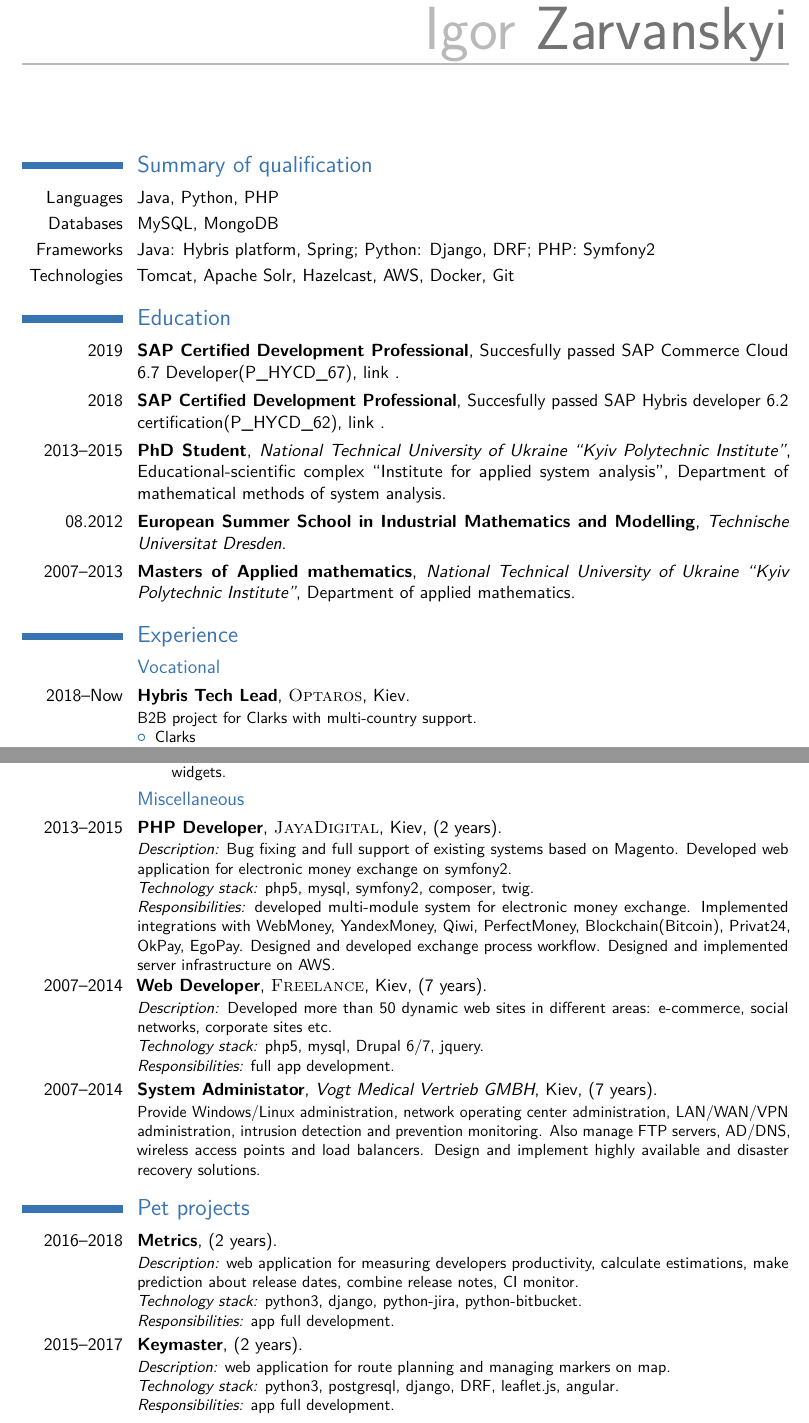
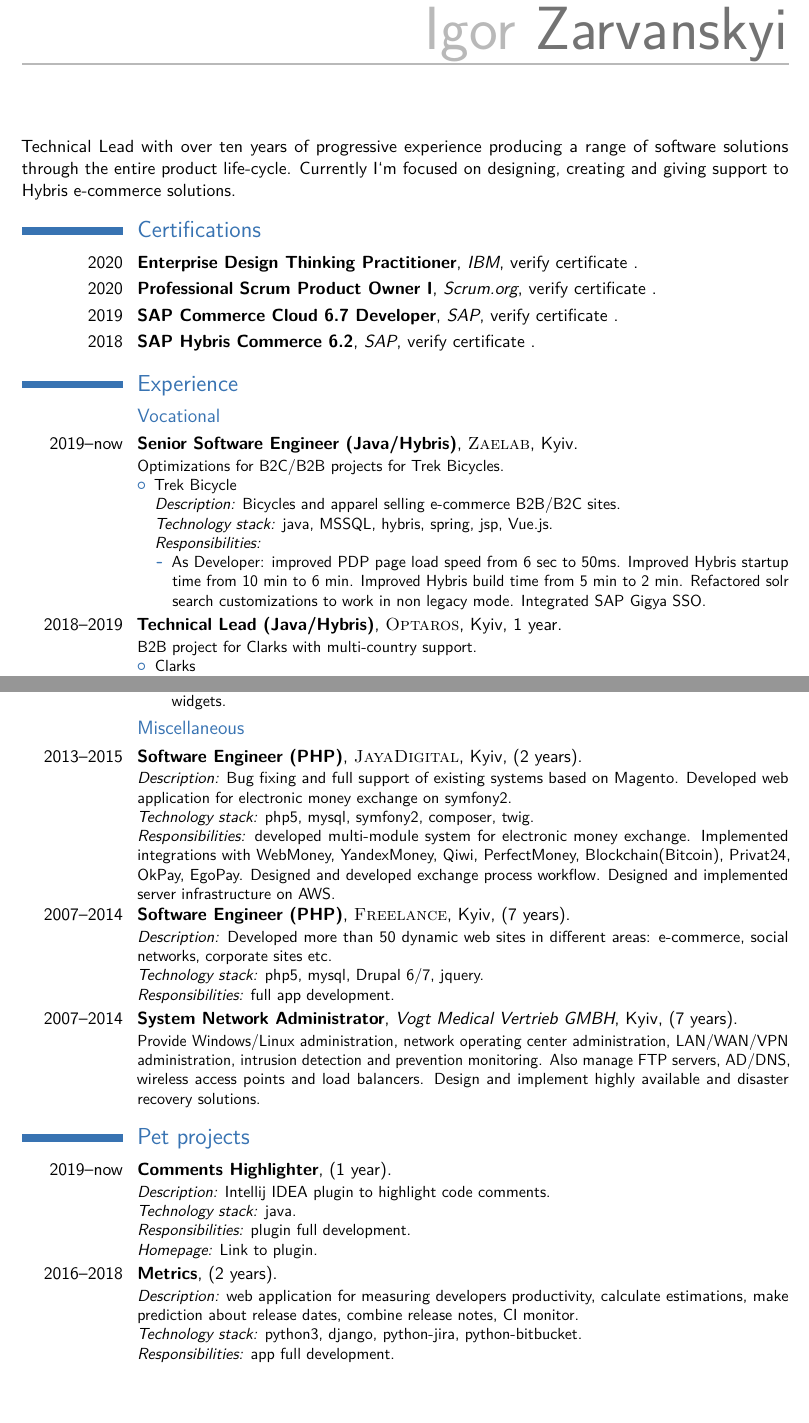
Before and after one commit to clutcher/cv, a LaTeX CV (cv_java_zarvanskiy.tex): two parts of pages 1 and 2 of 2, joined at a grey line, cut so that both start at the same text, the shorter picture padded with empty space. Compiled offline with pdfLaTeX.

Commit message:
Add Senior Software Engineer experience at Zaelab. Add Pet Projects section.

```diff
--- a/cv_java_zarvanskiy.tex
+++ b/cv_java_zarvanskiy.tex
@@ -53,41 +53,60 @@
 
 \begin{document}
 
-\makecvtitle % Print the CV title
+    \makecvtitle{
+    Technical Lead with over ten years of progressive experience producing a range of software solutions through the entire product life-cycle. Currently I`m focused on designing, creating and giving support to Hybris e-commerce solutions.} % Print the CV title
 %----------------------------------------------------------------------------------------
 %	SUMMARY SECTION
 %----------------------------------------------------------------------------------------
 
-\section{Summary of qualification}
 
-\cvitem{Languages}{Java, Python, PHP}
-\cvitem{Databases}{MySQL, MongoDB}
-\cvitem{Frameworks}{Java: Hybris platform, Spring; Python: Django, DRF; PHP: Symfony2}
-\cvitem{Technologies}{Tomcat, Apache Solr, Hazelcast, AWS, Docker, Git}
+%    \section{Summary of qualification}
+%
+%    \cvitem{Languages}{Java, Python}
+%    \cvitem{Databases}{MySQL, PostgreSQL, Redis}
+%    \cvitem{Frameworks}{Java: Hybris 5.3-2005, Spring; Python: Django}
+%    \cvitem{Technologies}{Tomcat, Apache Solr, AWS, Docker, Git}
+
+%----------------------------------------------------------------------------------------
+%	CERTIFICATION SECTION
+%----------------------------------------------------------------------------------------
 
 
-%----------------------------------------------------------------------------------------
-%	EDUCATION SECTION
-%----------------------------------------------------------------------------------------
+    \section{Certifications}
 
-\section{Education}
+    \cventry{2020}{Enterprise Design Thinking Practitioner}{IBM}{}{\href{https://www.youracclaim.com/badges/16c70702-33e6-48b7-ac22-d98ae5bd47a0}{verify certificate}
+    }{}
+%    \cventry{2020}{Reactive Architecture Foundations}{IBM}{}{\href{https://www.youracclaim.com/badges/838c50eb-eca8-4f6e-8db7-128506f887bf}{verify certificate}
+%    }{}
+    \cventry{2020}{Professional Scrum Product Owner I}{Scrum.org}{}{\href{https://www.scrum.org/certificates/526339}{verify certificate}
+    }{}
+    \cventry{2019}{SAP Commerce Cloud 6.7 Developer}{SAP}{}{\href{https://www.youracclaim.com/badges/a6b20550-7844-45f4-9d08-ef74a122a9ba}{verify certificate}
+    }{}
+    \cventry{2018}{SAP Hybris Commerce 6.2}{SAP}{}{\href{https://www.youracclaim.com/badges/55da060d-fb04-4d6a-b8e3-5073b1452b06}{verify certificate}
+    }{}
 
-\cventry{2019}{SAP Certified Development Professional}{}{Succesfully passed SAP Commerce Cloud 6.7 Developer(P\textunderscore HYCD\textunderscore 67)}{\href{https://www.youracclaim.com/badges/a6b20550-7844-45f4-9d08-ef74a122a9ba}{link}
-}{}
-\cventry{2018}{SAP Certified Development Professional}{}{Succesfully passed SAP Hybris developer 6.2 certification(P\textunderscore HYCD\textunderscore 62)}{\href{https://www.youracclaim.com/badges/55da060d-fb04-4d6a-b8e3-5073b1452b06}{link}
-}{}
-\cventry{2013--2015}{PhD Student}{National Technical University of Ukraine ``Kyiv Polytechnic Institute''}{Educational-scientific complex ``Institute for applied system analysis'', Department of mathematical methods of system analysis}{}{}
-\cventry{08.2012}{European Summer School in Industrial Mathematics and Modelling}{Technische Universitat Dresden}{}{}{}
-\cventry{2007--2013}{Masters of Applied mathematics}{National Technical University of Ukraine ``Kyiv Polytechnic Institute''}{Department of applied mathematics}{}{}
 
 %----------------------------------------------------------------------------------------
 %	WORK EXPERIENCE SECTION
 %----------------------------------------------------------------------------------------
 
+
     \section{Experience}
 
     \subsection{Vocational}
-\cventry{2018--Now}{Hybris Tech Lead}{\textsc{Optaros}}{Kiev}{}{
+    \cventry{2019--now}{Senior Software Engineer (Java/Hybris)}{\textsc{Zaelab}}{Kyiv}{}{
+    Optimizations for B2C/B2B projects for Trek Bicycles.
+    \begin{itemize}
+        \item {Trek Bicycle}\newline{}
+        \emph{Description:} Bicycles and apparel selling e-commerce B2B/B2C sites.\newline{}
+        \emph{Technology stack:} java, MSSQL, hybris, spring, jsp, Vue.js.\newline{}
+        \emph{Responsibilities:}
+        \begin{itemize}
+            \item As Developer: improved PDP page load speed from 6 sec to 50ms. Improved Hybris startup time from 10 min to 6 min. Improved Hybris build time from 5 min to 2 min. Refactored solr search customizations to work in non legacy mode. Integrated SAP Gigya SSO.
+        \end{itemize}
+    \end{itemize}
+    }
+    \cventry{2018--2019}{Technical Lead (Java/Hybris)}{\textsc{Optaros}}{Kyiv}{1 year}{
     B2B project for Clarks with multi-country support.
     \begin{itemize}
         \item {Clarks}\newline{}
@@ -100,7 +119,7 @@
         \end{itemize}
     \end{itemize}
     }
-\cventry{2015--2018}{Hybris Developer/Team Lead}{\textsc{Everything5pounds}}{Kiev}{(3 years)}{
+    \cventry{2015--2018}{Software Engineer/Team Lead (Java/Hybris)}{\textsc{Everything5pounds}}{Kyiv}{(3 years)}{
     Started working in company as Java Developer on big e-commerce project(B2C) made on Hybris platform, was promoted to Team Lead. Build team of 6 developers from scratch.
     \begin{itemize}
         \item {Everything5pounds}\newline{}
@@ -118,30 +137,41 @@
 
     \subsection{Miscellaneous}
 
-\cventry{2013--2015}{PHP Developer}{\textsc{JayaDigital}}{Kiev}{(2 years)}{
+    \cventry{2013--2015}{Software Engineer (PHP)}{\textsc{JayaDigital}}{Kyiv}{(2 years)}{
     \emph{Description:} Bug fixing and full support of existing systems based on Magento. Developed web application for electronic money exchange on symfony2.\newline{}
     \emph{Technology stack:} php5, mysql, symfony2, composer, twig.\newline{}
     \emph{Responsibilities:} developed multi-module system for electronic money exchange. Implemented integrations with WebMoney, YandexMoney, Qiwi, PerfectMoney, Blockchain(Bitcoin), Privat24, OkPay, EgoPay. Designed and developed exchange process workflow. Designed and implemented server infrastructure on AWS.
     }
-\cventry{2007--2014}{Web Developer}{\textsc{Freelance}}{Kiev}{(7 years)}{
+    \cventry{2007--2014}{Software Engineer (PHP)}{\textsc{Freelance}}{Kyiv}{(7 years)}{
     \emph{Description:} Developed more than 50 dynamic web sites in different areas: e-commerce, social networks, corporate sites etc.\newline{}
     \emph{Technology stack:} php5, mysql, Drupal 6/7, jquery.\newline{}
     \emph{Responsibilities:} full app development.
     }
-\cventry{2007--2014}{System Administator}{Vogt Medical Vertrieb GMBH}{Kiev}{(7 years)}{Provide Windows/Linux administration, network operating center administration, LAN/WAN/VPN administration, intrusion detection and prevention monitoring. Also manage FTP servers, AD/DNS, wireless access points and load balancers. Design and implement highly available and disaster recovery solutions.}
+    \cventry{2007--2014}{System Network Administrator}{Vogt Medical Vertrieb GMBH}{Kyiv}{(7 years)}{Provide Windows/Linux administration, network operating center administration, LAN/WAN/VPN administration, intrusion detection and prevention monitoring. Also manage FTP servers, AD/DNS, wireless access points and load balancers. Design and implement highly available and disaster recovery solutions.}
+
+%----------------------------------------------------------------------------------------
+%	PET PROJECTS SECTION
+%----------------------------------------------------------------------------------------
 
 
     \section{Pet projects}
+
+    \cventry{2019--now}{Comments Highlighter}{}{}{(1 year)}{
+    \emph{Description:} Intellij IDEA plugin to highlight code comments.\newline{}
+    \emph{Technology stack:} java.\newline{}
+    \emph{Responsibilities:} plugin full development.\newline{}
+    \emph{Homepage:} \href{https://plugins.jetbrains.com/plugin/12895-comments-highlighter}{Link to plugin}.
+    }
     \cventry{2016--2018}{Metrics}{}{}{(2 years)}{
     \emph{Description:} web application for measuring developers productivity, calculate estimations, make prediction about release dates, combine release notes, CI monitor.\newline{}
     \emph{Technology stack:} python3, django, python-jira, python-bitbucket.\newline{}
     \emph{Responsibilities:} app full development.
     }
-\cventry{2015--2017}{Keymaster}{}{}{(2 years)}{
-    \emph{Description:} web application for route planning and managing markers on map.\newline{}
-    \emph{Technology stack:} python3, postgresql, django, DRF, leaflet.js, angular.\newline{}
-    \emph{Responsibilities:} app full development.
-}
+%    \cventry{2015--2017}{Keymaster}{}{}{(2 years)}{
+%    \emph{Description:} web application for route planning and managing markers on map.\newline{}
+%    \emph{Technology stack:} python3, postgresql, django, DRF, leaflet.js, angular.\newline{}
+%    \emph{Responsibilities:} app full development.
+%    }
 % \cventry{2012--2015}{KPS}{}{}{(3 years)}{
 %     \emph{Description:} Set of script for analizing cardiogram and make disease prediction.\newline{}
 %     \emph{Technology stack:} python2, networkx, matplotlib\newline{}
```
Also changed, not shown: cv_java_zarvanskiy.pdf, cv_java_zarvanskiy.tex (41 more changed lines). Lines whose indentation alone changed are shown as unchanged.
